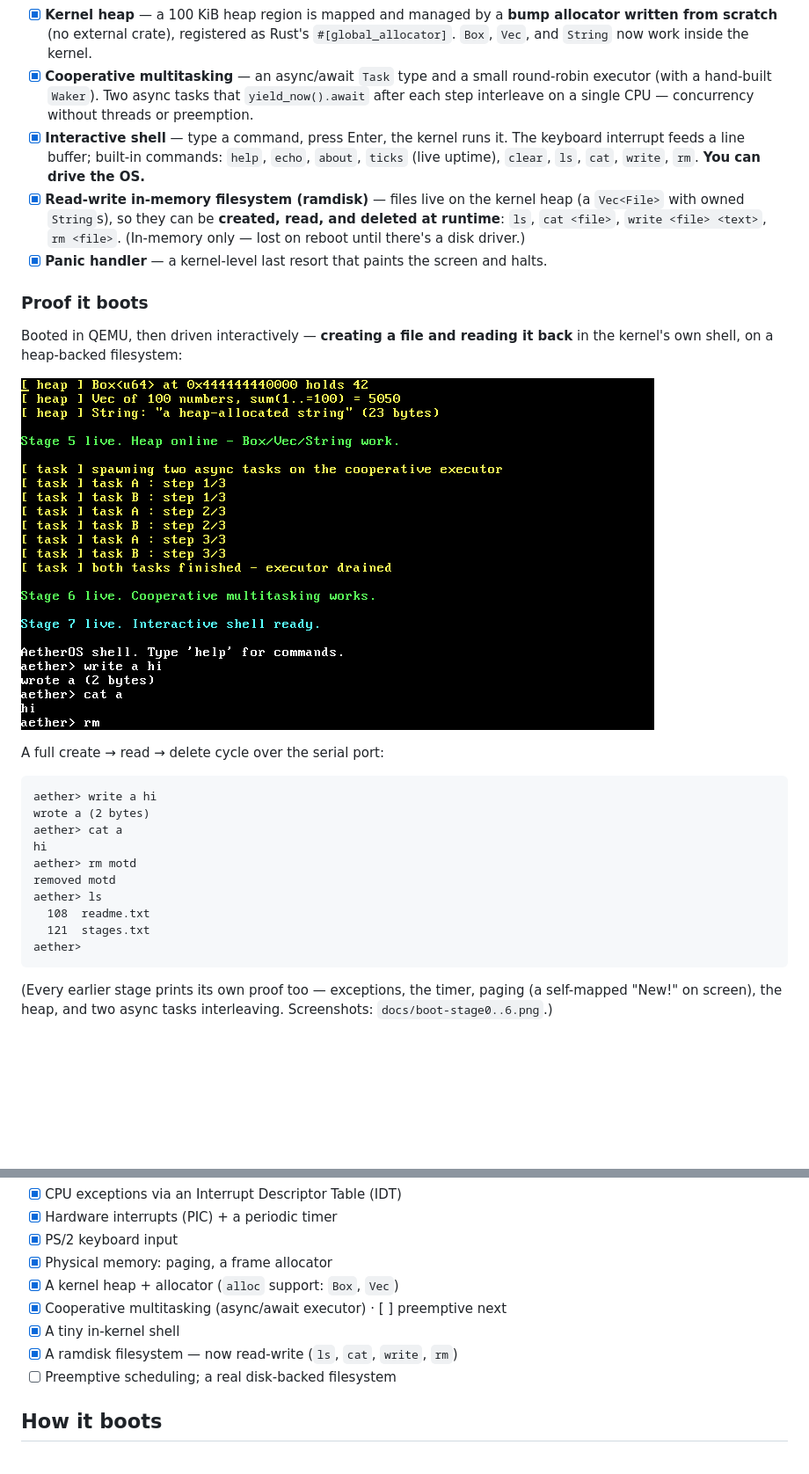
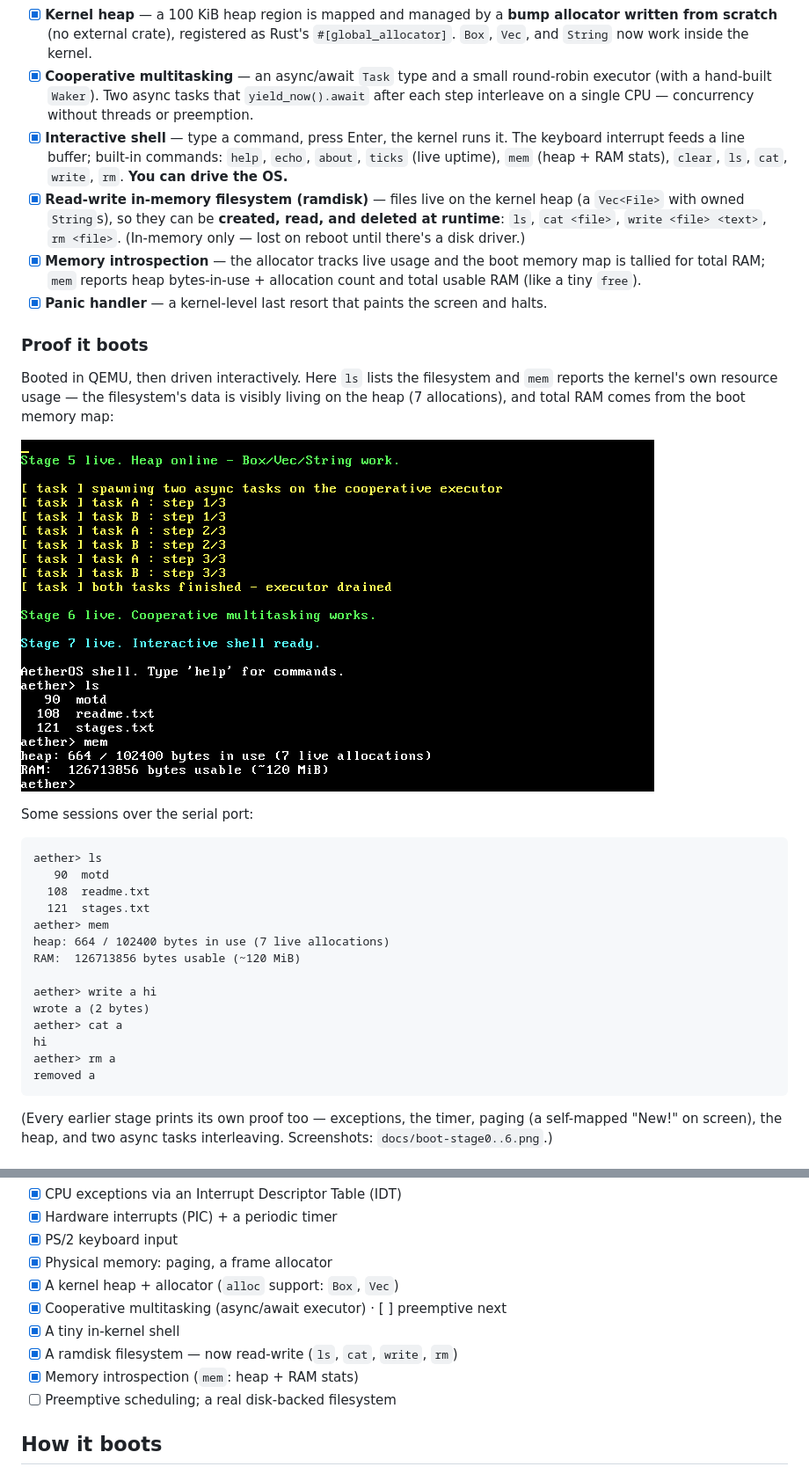
Before and after one commit to JohnTeye0000/aetheros, a Markdown page: README.md, 2 parts joined by grey strips. Shown at 88% size. Drawn GitHub-style; pictures changed too: docs/boot-stage10.png (added); blank space fills up the shorter version.

````diff
--- a/README.md
+++ b/README.md
@@ -19,30 +19,36 @@ This is a learning-in-the-open project, built one capability at a time. The goal
 - [x] **Paging / virtual memory** — the kernel reads the active page tables (translating any virtual address to its physical frame via the recursive offset map) and **writes its own mappings**: it maps a fresh, unused virtual page onto the VGA frame and prints through it. Plus a bootloader-memory-map frame allocator. The foundation for a heap and, later, separate address spaces.
 - [x] **Kernel heap** — a 100 KiB heap region is mapped and managed by a **bump allocator written from scratch** (no external crate), registered as Rust's `#[global_allocator]`. `Box`, `Vec`, and `String` now work inside the kernel.
 - [x] **Cooperative multitasking** — an async/await `Task` type and a small round-robin executor (with a hand-built `Waker`). Two async tasks that `yield_now().await` after each step interleave on a single CPU — concurrency without threads or preemption.
-- [x] **Interactive shell** — type a command, press Enter, the kernel runs it. The keyboard interrupt feeds a line buffer; built-in commands: `help`, `echo`, `about`, `ticks` (live uptime), `clear`, `ls`, `cat`, `write`, `rm`. **You can drive the OS.**
+- [x] **Interactive shell** — type a command, press Enter, the kernel runs it. The keyboard interrupt feeds a line buffer; built-in commands: `help`, `echo`, `about`, `ticks` (live uptime), `mem` (heap + RAM stats), `clear`, `ls`, `cat`, `write`, `rm`. **You can drive the OS.**
 - [x] **Read-write in-memory filesystem (ramdisk)** — files live on the kernel heap (a `Vec<File>` with owned `String`s), so they can be **created, read, and deleted at runtime**: `ls`, `cat <file>`, `write <file> <text>`, `rm <file>`. (In-memory only — lost on reboot until there's a disk driver.)
+- [x] **Memory introspection** — the allocator tracks live usage and the boot memory map is tallied for total RAM; `mem` reports heap bytes-in-use + allocation count and total usable RAM (like a tiny `free`).
 - [x] **Panic handler** — a kernel-level last resort that paints the screen and halts.
 
 ### Proof it boots
 
-Booted in QEMU, then driven interactively — **creating a file and reading it
-back** in the kernel's own shell, on a heap-backed filesystem:
+Booted in QEMU, then driven interactively. Here `ls` lists the filesystem and
+`mem` reports the kernel's own resource usage — the filesystem's data is visibly
+living on the heap (7 allocations), and total RAM comes from the boot memory map:
 
-![AetherOS shell: write a file, then cat it back](docs/boot-stage9.png)
+![AetherOS shell: ls and mem (heap + RAM stats)](docs/boot-stage10.png)
 
-A full create → read → delete cycle over the serial port:
+Some sessions over the serial port:
 
 ```
+aether> ls
+   90  motd
+  108  readme.txt
+  121  stages.txt
+aether> mem
+heap: 664 / 102400 bytes in use (7 live allocations)
+RAM:  126713856 bytes usable (~120 MiB)
+
 aether> write a hi
 wrote a (2 bytes)
 aether> cat a
 hi
-aether> rm motd
-removed motd
-aether> ls
-  108  readme.txt
-  121  stages.txt
-aether>
+aether> rm a
+removed a
 ```
 
 (Every earlier stage prints its own proof too — exceptions, the timer, paging
@@ -61,6 +67,7 @@ Each item is a real, independently-committable capability — built in order, ro
 - [x] Cooperative multitasking (async/await executor) · [ ] preemptive next
 - [x] A tiny in-kernel shell
 - [x] A ramdisk filesystem — now read-write (`ls`, `cat`, `write`, `rm`)
+- [x] Memory introspection (`mem`: heap + RAM stats)
 - [ ] Preemptive scheduling; a real disk-backed filesystem
 
 ## How it boots
````
Also changed, not shown: docs/devlog/010-memory-introspection.md (added, +32 -0 lines), 4 other files.
